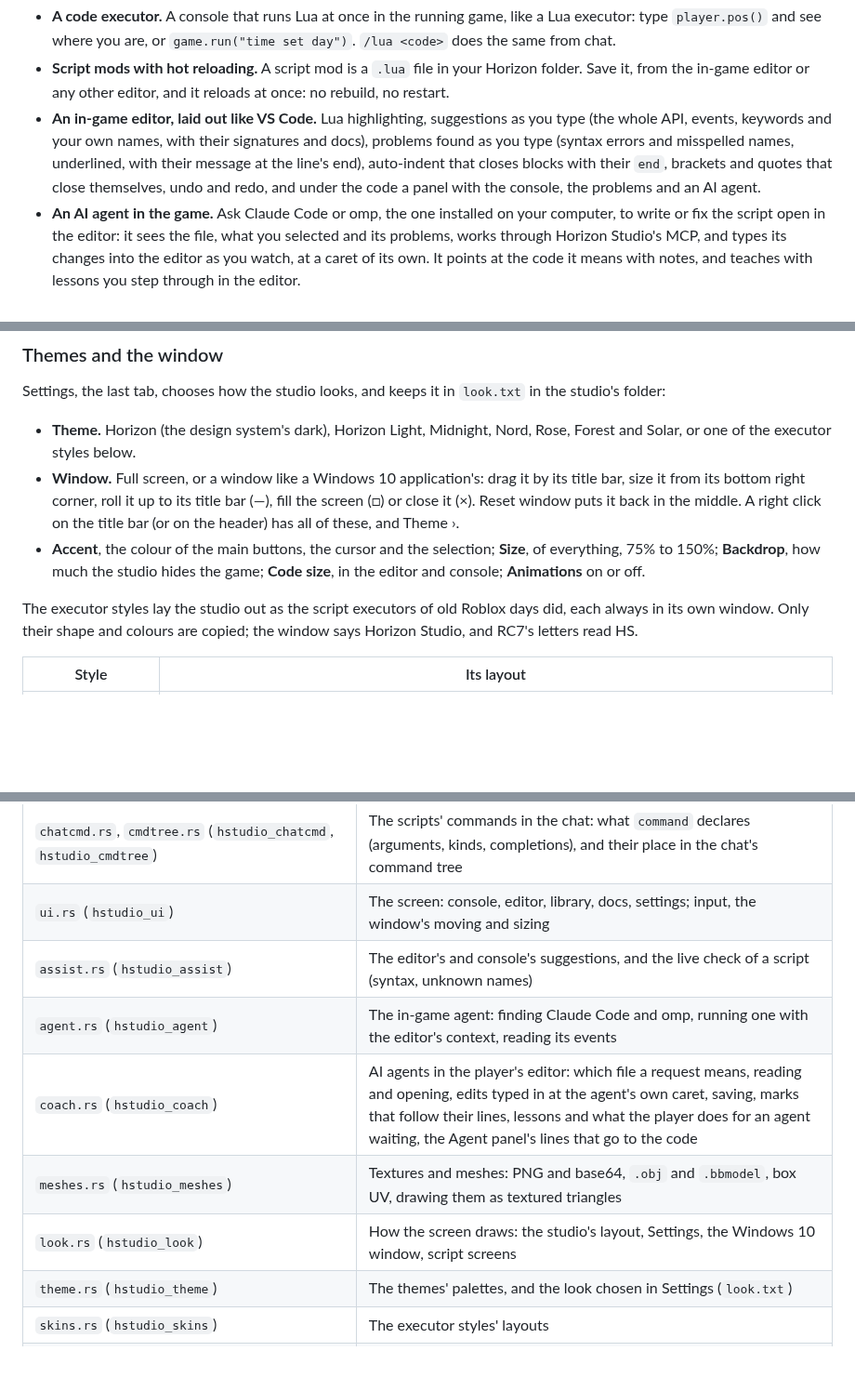
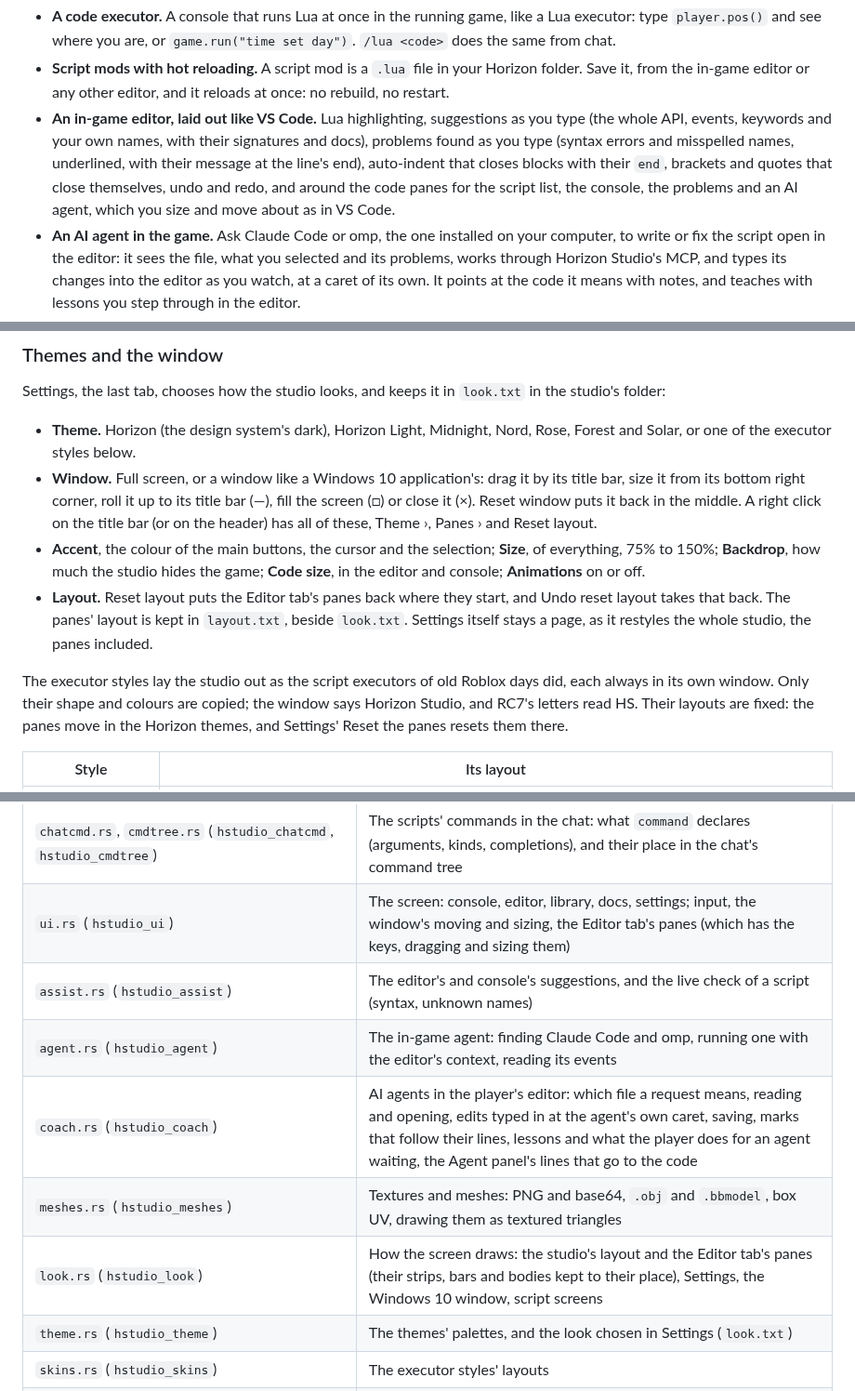
Before and after one commit to vermingov/horizon-studio, a Markdown page: README.md, 3 parts joined by grey strips. Shown at 93% size. Rendered like a GitHub page; blank space fills up the shorter version.

```diff
--- a/README.md
+++ b/README.md
@@ -10,8 +10,8 @@ native Horizon mod that adds:
 - **An in-game editor, laid out like VS Code.** Lua highlighting, suggestions as you type (the whole API, events,
   keywords and your own names, with their signatures and docs), problems found as you type (syntax errors and
   misspelled names, underlined, with their message at the line's end), auto-indent that closes blocks with their
-  `end`, brackets and quotes that close themselves, undo and redo, and under the code a panel with the console, the
-  problems and an AI agent.
+  `end`, brackets and quotes that close themselves, undo and redo, and around the code panes for the script list,
+  the console, the problems and an AI agent, which you size and move about as in VS Code.
 - **An AI agent in the game.** Ask Claude Code or omp, the one installed on your computer, to write or fix the
   script open in the editor: it sees the file, what you selected and its problems, works through Horizon Studio's
   MCP, and types its changes into the editor as you watch, at a caret of its own. It points at the code it means
@@ -261,13 +292,18 @@ Settings, the last tab, chooses how the studio looks, and keeps it in `look.txt`
   the executor styles below.
 - **Window.** Full screen, or a window like a Windows 10 application's: drag it by its title bar, size it from its
   bottom right corner, roll it up to its title bar (—), fill the screen (□) or close it (×). Reset window puts it
-  back in the middle. A right click on the title bar (or on the header) has all of these, and Theme ›.
+  back in the middle. A right click on the title bar (or on the header) has all of these, Theme ›, Panes › and
+  Reset layout.
 - **Accent**, the colour of the main buttons, the cursor and the selection; **Size**, of everything, 75% to 150%;
   **Backdrop**, how much the studio hides the game; **Code size**, in the editor and console; **Animations** on or
   off.
+- **Layout.** Reset layout puts the Editor tab's panes back where they start, and Undo reset layout takes that back.
+  The panes' layout is kept in `layout.txt`, beside `look.txt`. Settings itself stays a page, as it restyles the
+  whole studio, the panes included.
 
 The executor styles lay the studio out as the script executors of old Roblox days did, each always in its own
-window. Only their shape and colours are copied; the window says Horizon Studio, and RC7's letters read HS.
+window. Only their shape and colours are copied; the window says Horizon Studio, and RC7's letters read HS. Their
+layouts are fixed: the panes move in the Horizon themes, and Settings' Reset the panes resets them there.
 
 | Style | Its layout |
 |---|---|
@@ -897,12 +933,12 @@ ViaHorizon's to its network code, and one small helper per hook.
 | `net.rs`, `crypt.rs` (`hstudio_net`, `hstudio_crypt`) | HTTP and WebSockets for scripts (the internet only); hashes, Base64 and LZ4 |
 | `studio.rs` (`hstudio`) | Script mods, hot reloading, events, timers, the API, the console |
 | `chatcmd.rs`, `cmdtree.rs` (`hstudio_chatcmd`, `hstudio_cmdtree`) | The scripts' commands in the chat: what `command` declares (arguments, kinds, completions), and their place in the chat's command tree |
-| `ui.rs` (`hstudio_ui`) | The screen: console, editor, library, docs, settings; input, the window's moving and sizing |
+| `ui.rs` (`hstudio_ui`) | The screen: console, editor, library, docs, settings; input, the window's moving and sizing, the Editor tab's panes (which has the keys, dragging and sizing them) |
 | `assist.rs` (`hstudio_assist`) | The editor's and console's suggestions, and the live check of a script (syntax, unknown names) |
 | `agent.rs` (`hstudio_agent`) | The in-game agent: finding Claude Code and omp, running one with the editor's context, reading its events |
 | `coach.rs` (`hstudio_coach`) | AI agents in the player's editor: which file a request means, reading and opening, edits typed in at the agent's own caret, saving, marks that follow their lines, lessons and what the player does for an agent waiting, the Agent panel's lines that go to the code |
 | `meshes.rs` (`hstudio_meshes`) | Textures and meshes: PNG and base64, `.obj` and `.bbmodel`, box UV, drawing them as textured triangles |
-| `look.rs` (`hstudio_look`) | How the screen draws: the studio's layout, Settings, the Windows 10 window, script screens |
+| `look.rs` (`hstudio_look`) | How the screen draws: the studio's layout and the Editor tab's panes (their strips, bars and bodies kept to their place), Settings, the Windows 10 window, script screens |
 | `theme.rs` (`hstudio_theme`) | The themes' palettes, and the look chosen in Settings (`look.txt`) |
 | `skins.rs` (`hstudio_skins`) | The executor styles' layouts |
 | `dock.rs` (`hstudio_dock`) | The Editor tab's panes: where they are (a tree of splits and groups of tabs), their sizes, moving them, and the layout kept (`layout.txt`) |
```
Also changed, not shown: other parts of README.md (+58 -27 lines), docs/screenshots/editor.png, 9 other files.
